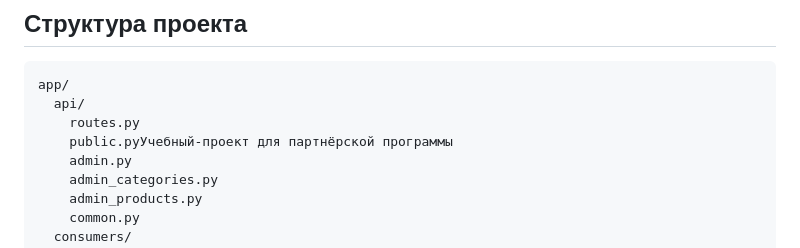
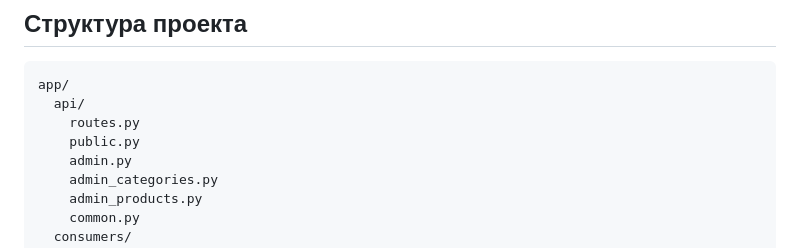
Before and after one commit to ihrusl05-rgb/Fast-api-learning, a Markdown page: README.md, the part around the change. Drawn GitHub-style.

Commit message:
фикс

```diff
--- a/README.md
+++ b/README.md
@@ -24,7 +24,7 @@ HTML рендерится через `Jinja2`, данные хранятся в
 app/
   api/
     routes.py
-    public.pyУчебный-проект для партнёрской программы
+    public.py
     admin.py
     admin_categories.py
     admin_products.py
```
